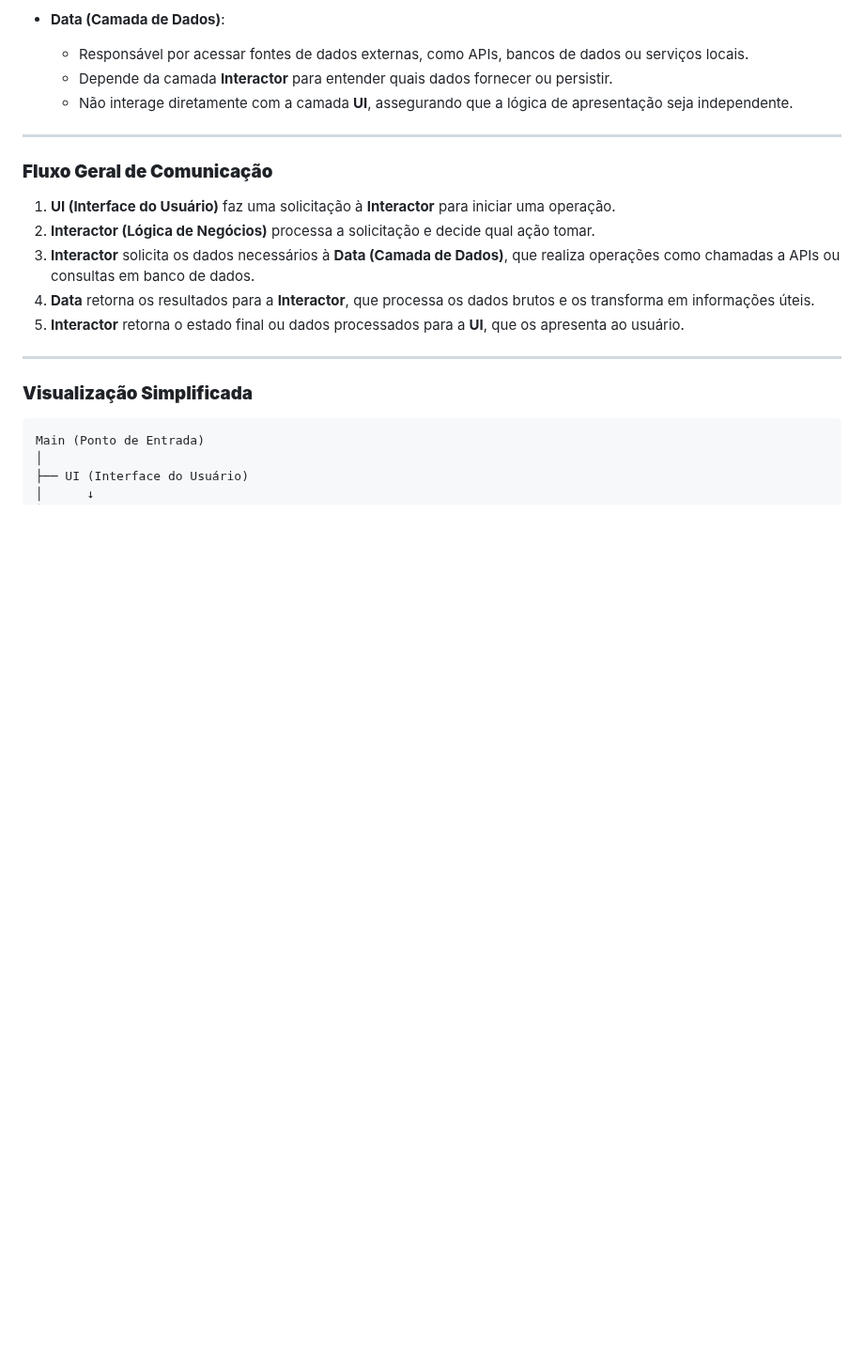
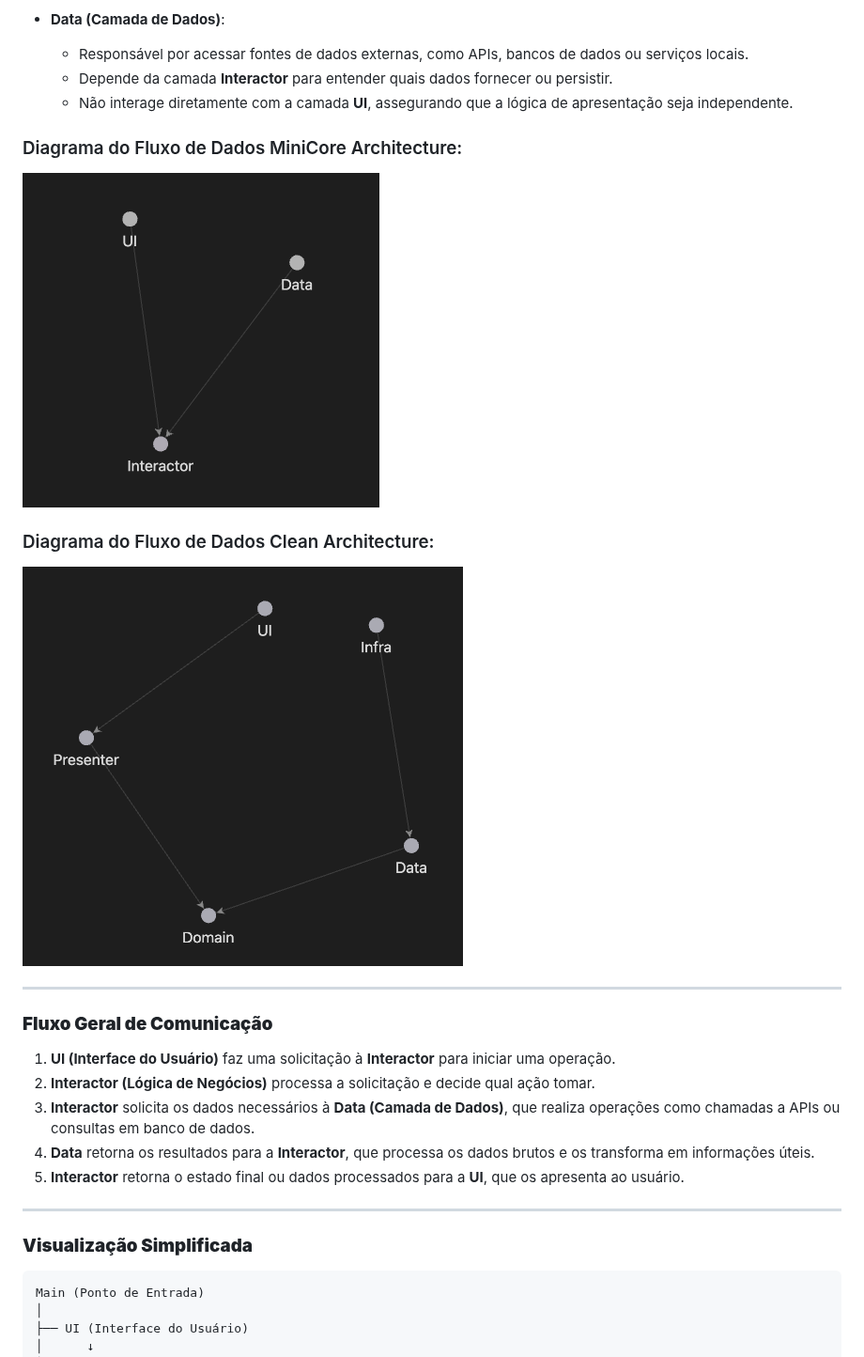
Before and after one commit to FlutterConcepts/minicore_arch, a Markdown page: README.md, the part around one of its changes. Shown at 94% size. GitHub-like rendering; blank space fills up the shorter version.

```diff
--- a/README.md
+++ b/README.md
@@ -177,6 +177,14 @@ Siga os passos abaixo para começar a explorar este exemplo:
   - Responsável por acessar fontes de dados externas, como APIs, bancos de dados ou serviços locais.
   - Depende da camada **Interactor** para entender quais dados fornecer ou persistir.
   - Não interage diretamente com a camada **UI**, assegurando que a lógica de apresentação seja independente.
+
+### Diagrama do Fluxo de Dados MiniCore Architecture:
+
+![Diagrama do Fluxo de Dados MiniCore Architecture](docs/images/minicore_arch.png)
+
+### Diagrama do Fluxo de Dados Clean Architecture:
+
+![Diagrama do Fluxo de Dados Clean Architecture](docs/images/clean_arch.png)
 
 ---
 
```
Also changed, not shown: other parts of README.md (+8 -8 lines).
